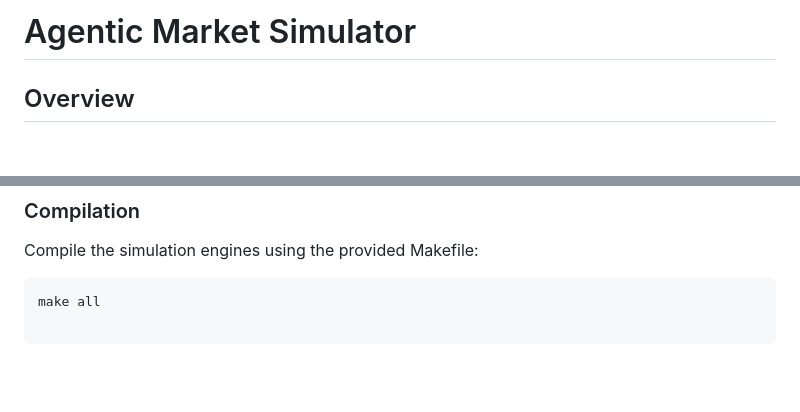
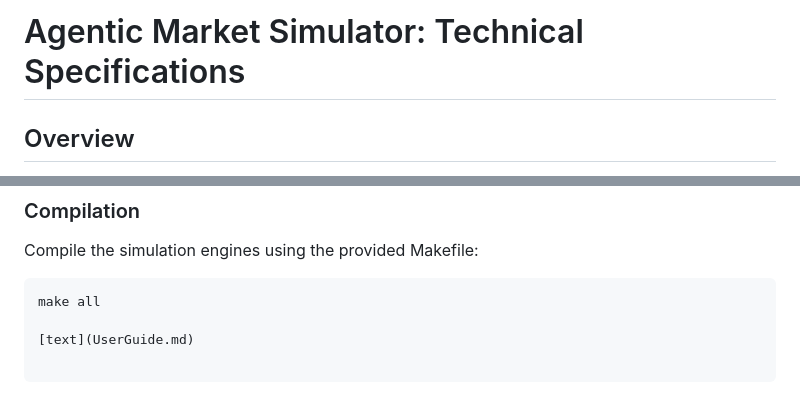
Before and after one commit to jerryluo457/AgenticMarketSim, a Markdown page: README.md, 2 parts joined by grey strips. Rendered like a GitHub page; blank space fills up the shorter version.

````diff
--- a/README.md
+++ b/README.md
@@ -1,4 +1,5 @@
-# Agentic Market Simulator
+
+# Agentic Market Simulator: Technical Specifications
 
 ## Overview
 The Agentic Market Simulator is a high-performance, agent-based modeling system designed to simulate financial market microstructure and limit order book dynamics in real-time. The project visualizes the interactions between various autonomous trading agents and a human user, demonstrating phenomena such as liquidity crises, mean reversion, and momentum-driven volatility.
@@ -44,3 +45,5 @@ The system is architected as a hybrid application: a high-speed C++ engine handl
 Compile the simulation engines using the provided Makefile:
 ```bash
 make all
+
+[text](UserGuide.md)
````
